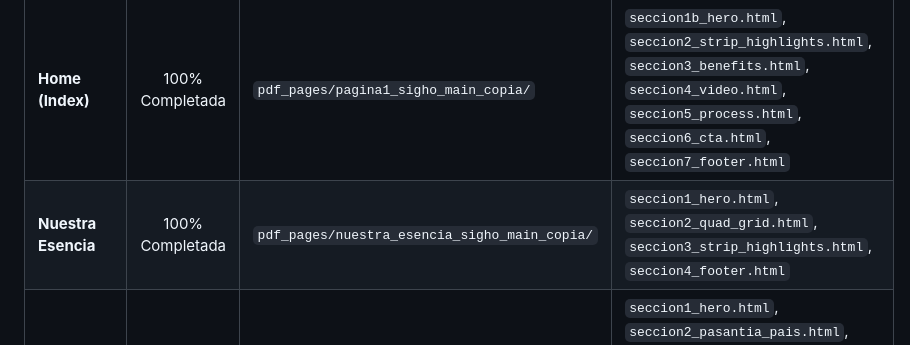
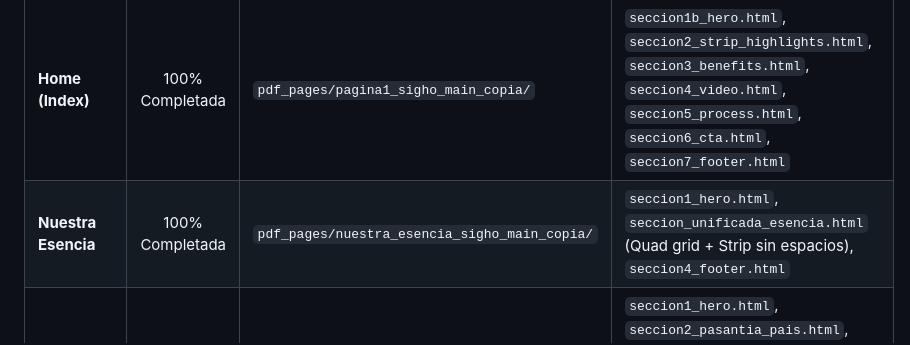
Before and after one commit to galz35/hcm_sigho, a Markdown page: fuente_de_la_verdad_sigho_main.md, the part around the change. Rendered like a GitHub page.

Commit message:
Update Fuente de la Verdad with seccion_unificada_esencia.html for Nuestra Esencia

```diff
--- a/fuente_de_la_verdad_sigho_main.md
+++ b/fuente_de_la_verdad_sigho_main.md
@@ -15,7 +15,7 @@ Este proyecto consolida el rediseño del portal de empleo de **Claro Talento (SI
 | Página | Estado | Ubicación Copia Aislada | Componentes Divididos |
 | :--- | :---: | :--- | :--- |
 | **Home (Index)** | 100% Completada | `pdf_pages/pagina1_sigho_main_copia/` | `seccion1b_hero.html`, `seccion2_strip_highlights.html`, `seccion3_benefits.html`, `seccion4_video.html`, `seccion5_process.html`, `seccion6_cta.html`, `seccion7_footer.html` |
-| **Nuestra Esencia** | 100% Completada | `pdf_pages/nuestra_esencia_sigho_main_copia/` | `seccion1_hero.html`, `seccion2_quad_grid.html`, `seccion3_strip_highlights.html`, `seccion4_footer.html` |
+| **Nuestra Esencia** | 100% Completada | `pdf_pages/nuestra_esencia_sigho_main_copia/` | `seccion1_hero.html`, `seccion_unificada_esencia.html` (Quad grid + Strip sin espacios), `seccion4_footer.html` |
 | **Claro en tu País** | 100% Completada | `pdf_pages/claro_pais_sigho_main_copia/` | `seccion1_hero.html`, `seccion2_pasantia_pais.html`, `seccion3_cultura_video.html`, `seccion4_testimonios.html`, `seccion5_historia_timeline.html`, `seccion6_cta.html`, `seccion7_footer.html` |
 | **Apoyo al Candidato** | Pendiente | `sigho-main/apoyo-candidato.html` | Por dividir en su carpeta copia correspondiente |
 | **Vacantes** | Pendiente | `sigho-main/vacantes.html` | Por dividir en su carpeta copia correspondiente |
```
